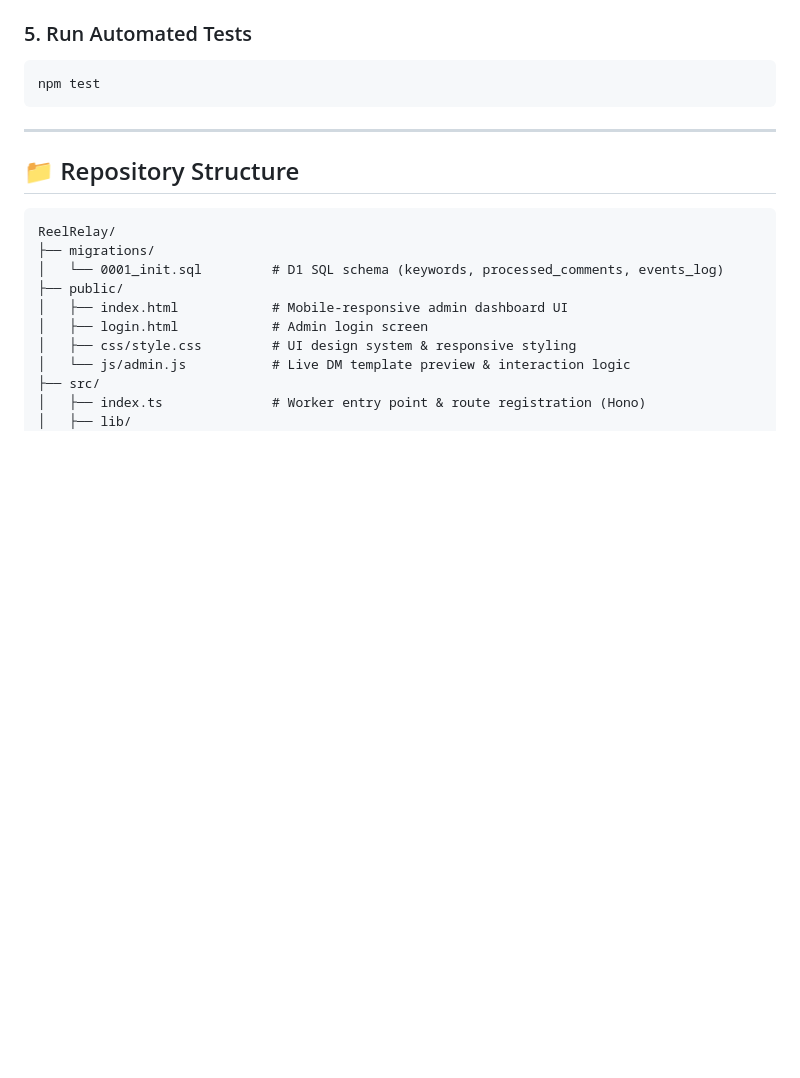
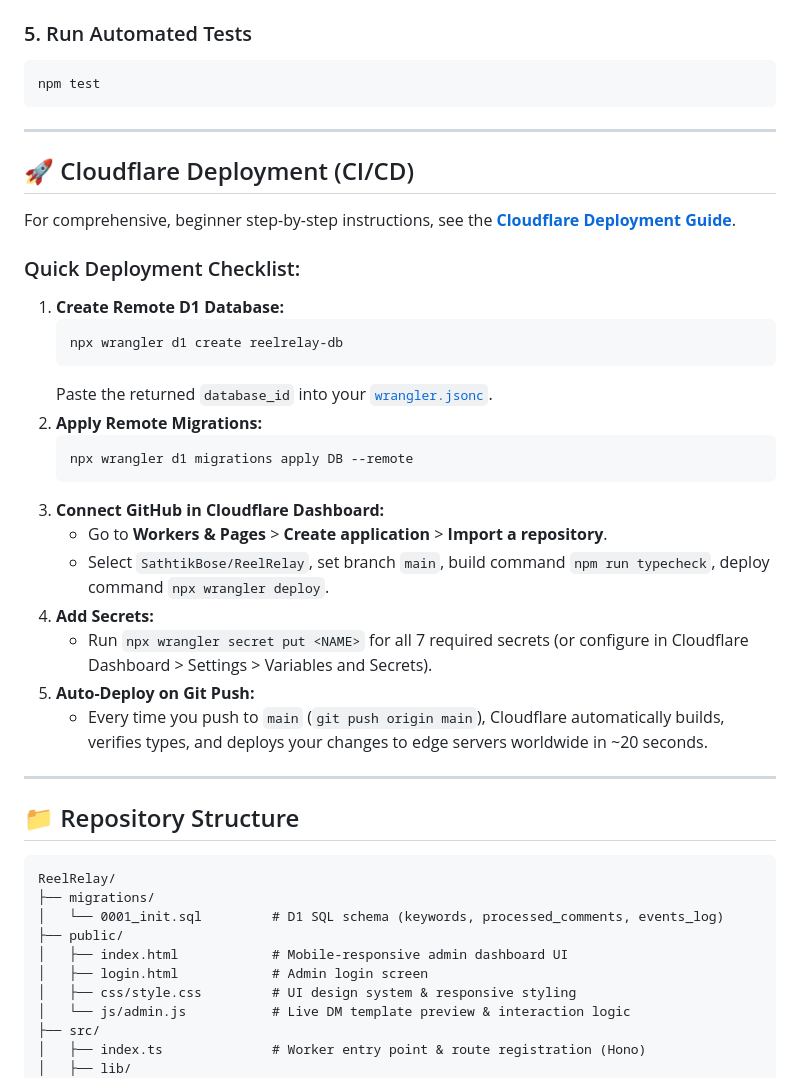
Before and after one commit to SathtikBose/ReelRelay, a Markdown page: README.md, the part around the change. GitHub-like rendering; blank space fills up the shorter version.

Commit message:
docs(deploy): add Cloudflare Workers Git integration, CI/CD, and D1 deployment guide

````diff
--- a/README.md
+++ b/README.md
@@ -141,6 +141,30 @@ npm test
 
 ---
 
+## 🚀 Cloudflare Deployment (CI/CD)
+
+For comprehensive, beginner step-by-step instructions, see the **[Cloudflare Deployment Guide](docs/CLOUDFLARE_DEPLOY.md)**.
+
+### Quick Deployment Checklist:
+1. **Create Remote D1 Database:**
+   ```bash
+   npx wrangler d1 create reelrelay-db
+   ```
+   Paste the returned `database_id` into your [`wrangler.jsonc`](wrangler.jsonc).
+2. **Apply Remote Migrations:**
+   ```bash
+   npx wrangler d1 migrations apply DB --remote
+   ```
+3. **Connect GitHub in Cloudflare Dashboard:**
+   - Go to **Workers & Pages** > **Create application** > **Import a repository**.
+   - Select `SathtikBose/ReelRelay`, set branch `main`, build command `npm run typecheck`, deploy command `npx wrangler deploy`.
+4. **Add Secrets:**
+   - Run `npx wrangler secret put <NAME>` for all 7 required secrets (or configure in Cloudflare Dashboard > Settings > Variables and Secrets).
+5. **Auto-Deploy on Git Push:**
+   - Every time you push to `main` (`git push origin main`), Cloudflare automatically builds, verifies types, and deploys your changes to edge servers worldwide in ~20 seconds.
+
+---
+
 ## 📁 Repository Structure
 
 ```
````
Also changed, not shown: docs/CLOUDFLARE_DEPLOY.md (added, +195 -0 lines).
